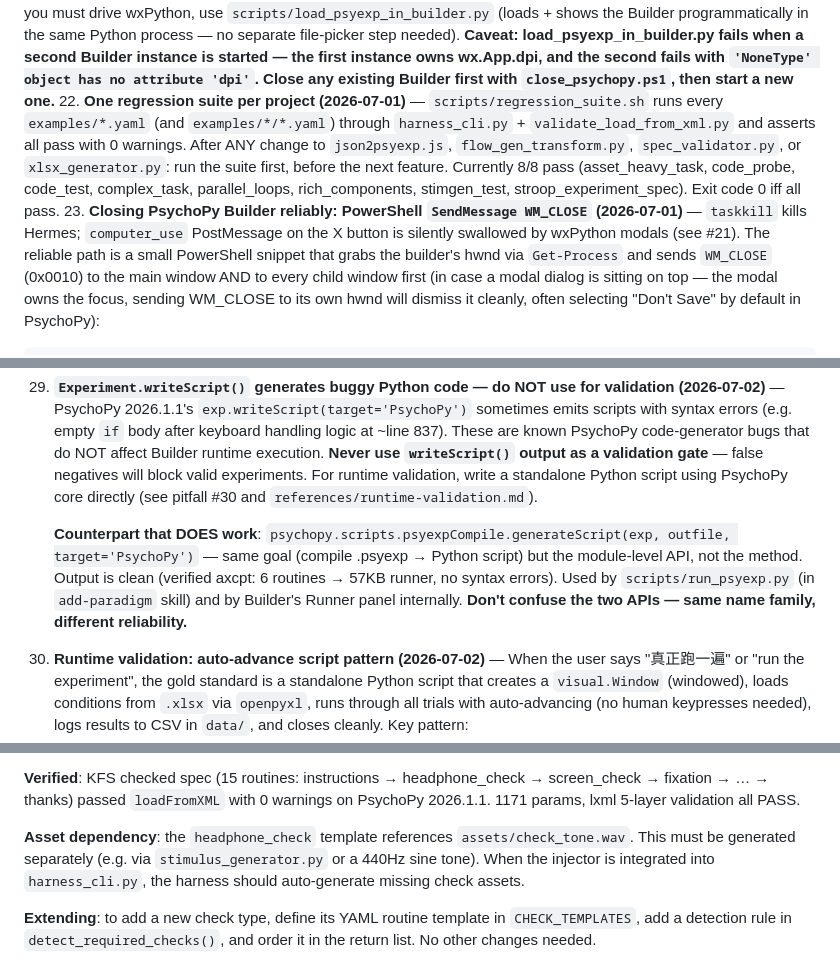
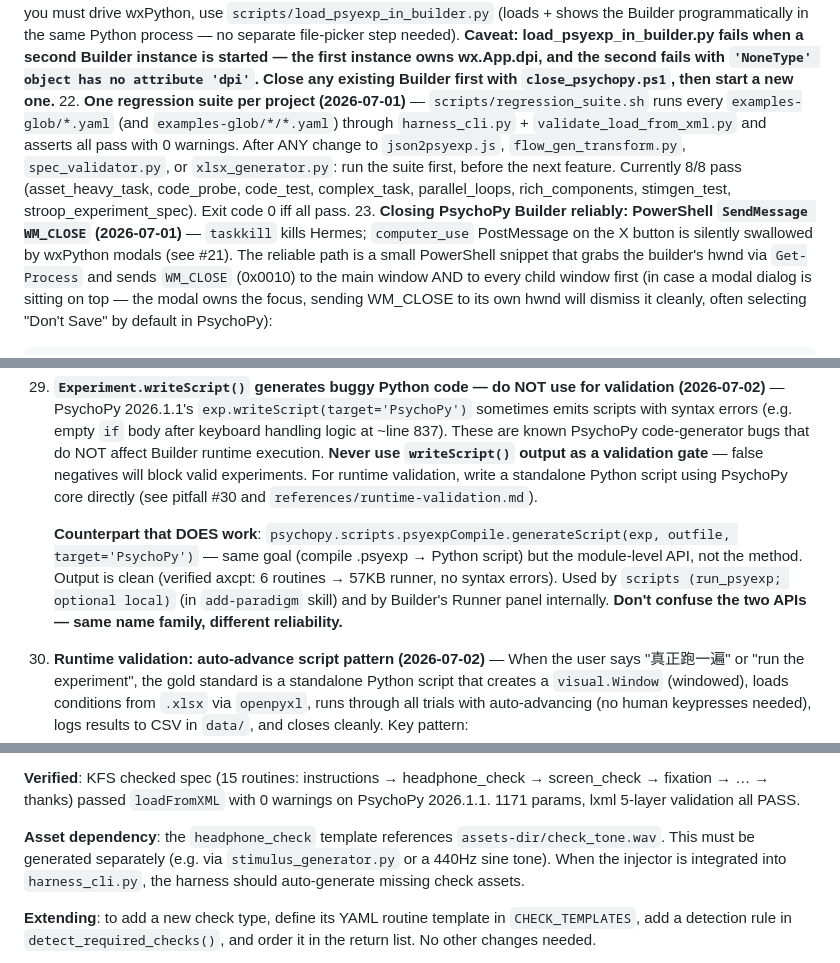
Before and after one commit to Paradeluxe/psyclaw-skill, a Markdown page: psyclaw/SKILL.md, 3 parts joined by grey strips. Rendered like a GitHub page.

````diff
--- a/psyclaw/SKILL.md
+++ b/psyclaw/SKILL.md
@@ -631,7 +631,7 @@ For component-level fields (e.g. `correctAns` on KeyboardComponent), the recipe
 19. **Launching PsychoPy from Hermes terminal: PYTHONPATH pollution** — Hermes sets `sys.path[0]` to its own venv, and PsychoPy picks up `hermes-agent/venv/Lib/site-packages/cryptography` which is a Linux wheel (.so) → `ImportError: DLL load failed` on Windows. Fix: `cd /d/Software/P && PYTHONPATH= PYTHONHOME= ./pythonw.exe -m psychopy.app` (clears both variables). Do NOT use `psychopy.exe` launcher — its shebang may point to a non-existent Python. Use `pythonw.exe` directly. **First sign of "DLL load failed" when launching any Windows-installed Python from a Hermes terminal: clear PYTHONPATH and PYTHONHOME before re-running.**
 20. **xlsx `bool` column type bug (Stroop)** — old `xlsx_generator.py` wrote Python `bool` (`True`/`False`) into `type: bool` spreadsheet columns. Pavlovia + some PsychoPy versions reject `bool` cells in CSV-converted data files (codec error on upload). **Fix**: coerce `bool` columns to `1`/`0` int. Verified with `openpyxl`: `ws.cell(2,3).value` is `<class 'int'>`, not `bool`. Also fixed a Stroop-specific equal-weighting bug — original template listed 6 congruent rows duplicated (RED/red×2, BLUE/blue×2, GREEN/green×2) and 6 incongruent rows once, giving a 2:1 congruent:incongruent ratio instead of 1:1. Now both conditions get 6 rows each for equal sampling probability under `fullRandom` loop. When writing new paradigm templates, always sanity-check that row counts reflect the design's intended cell weighting — a 6:6 factorial with `n_rounds: 30` will produce ~15 trials per cell, but a 6:12 split will produce ~10 vs ~20. See `references/xlsx-bool-and-weighting.md` for the full recipe.
 21. **`computer_use` PostMessage click is UNRELIABLE on wxPython modals (2026-07-01)** — Earlier docs claimed the canonical GUI verification workflow is `computer_use(action='capture', app='pythonw.exe', mode='som')` after launching PsychoPy with `pythonw.exe -m psychopy.app`. **This is NOT reliable for the wxPython modal lifecycle**: PostMessage clicks on the `关闭 (X)` button, `Open...` menu item, and `Ctrl+O` accelerator all silently fail to dismiss the modal "Save before quitting?" dialog (or the file-picker dialog). Symptoms: capture still shows the same Builder window, no new dialog, no AX nodes surfaced for the missing dialog. **Trust `loadFromXML()` 0 warnings as the ground truth for "would PsychoPy accept this file"** — the GUI capture is fine for title-bar / routine-tab / Flow visual sanity checks AFTER load, but don't rely on it for click-driven interactions. If you must drive wxPython, use `scripts/load_psyexp_in_builder.py` (loads + shows the Builder programmatically in the same Python process — no separate file-picker step needed). **Caveat: load_psyexp_in_builder.py fails when a second Builder instance is started — the first instance owns wx.App.dpi, and the second fails with `'NoneType' object has no attribute 'dpi'`. Close any existing Builder first with `close_psychopy.ps1`, then start a new one.**
-22. **One regression suite per project (2026-07-01)** — `scripts/regression_suite.sh` runs every `examples/*.yaml` (and `examples/*/*.yaml`) through `harness_cli.py` + `validate_load_from_xml.py` and asserts all pass with 0 warnings. After ANY change to `json2psyexp.js`, `flow_gen_transform.py`, `spec_validator.py`, or `xlsx_generator.py`: run the suite first, before the next feature. Currently 8/8 pass (asset_heavy_task, code_probe, code_test, complex_task, parallel_loops, rich_components, stimgen_test, stroop_experiment_spec). Exit code 0 iff all pass.
+22. **One regression suite per project (2026-07-01)** — `scripts/regression_suite.sh` runs every `examples-glob/*.yaml` (and `examples-glob/*/*.yaml`) through `harness_cli.py` + `validate_load_from_xml.py` and asserts all pass with 0 warnings. After ANY change to `json2psyexp.js`, `flow_gen_transform.py`, `spec_validator.py`, or `xlsx_generator.py`: run the suite first, before the next feature. Currently 8/8 pass (asset_heavy_task, code_probe, code_test, complex_task, parallel_loops, rich_components, stimgen_test, stroop_experiment_spec). Exit code 0 iff all pass.
 23. **Closing PsychoPy Builder reliably: PowerShell `SendMessage WM_CLOSE` (2026-07-01)** — `taskkill` kills Hermes; `computer_use` PostMessage on the X button is silently swallowed by wxPython modals (see #21). The reliable path is a small PowerShell snippet that grabs the builder's hwnd via `Get-Process` and sends `WM_CLOSE` (0x0010) to the main window AND to every child window first (in case a modal dialog is sitting on top — the modal owns the focus, sending WM_CLOSE to its own hwnd will dismiss it cleanly, often selecting "Don't Save" by default in PsychoPy):
 
 ```powershell
@@ -669,7 +669,7 @@ The `PYTHONPATH=` and `PYTHONHOME=` clearing is critical — see pitfall #19.
 
 29. **`Experiment.writeScript()` generates buggy Python code — do NOT use for validation (2026-07-02)** — PsychoPy 2026.1.1's `exp.writeScript(target='PsychoPy')` sometimes emits scripts with syntax errors (e.g. empty `if` body after keyboard handling logic at ~line 837). These are known PsychoPy code-generator bugs that do NOT affect Builder runtime execution. **Never use `writeScript()` output as a validation gate** — false negatives will block valid experiments. For runtime validation, write a standalone Python script using PsychoPy core directly (see pitfall #30 and `references/runtime-validation.md`).
 
-    **Counterpart that DOES work**: `psychopy.scripts.psyexpCompile.generateScript(exp, outfile, target='PsychoPy')` — same goal (compile .psyexp → Python script) but the module-level API, not the method. Output is clean (verified axcpt: 6 routines → 57KB runner, no syntax errors). Used by `scripts/run_psyexp.py` (in `add-paradigm` skill) and by Builder's Runner panel internally. **Don't confuse the two APIs — same name family, different reliability.**
+    **Counterpart that DOES work**: `psychopy.scripts.psyexpCompile.generateScript(exp, outfile, target='PsychoPy')` — same goal (compile .psyexp → Python script) but the module-level API, not the method. Output is clean (verified axcpt: 6 routines → 57KB runner, no syntax errors). Used by `scripts (run_psyexp; optional local)` (in `add-paradigm` skill) and by Builder's Runner panel internally. **Don't confuse the two APIs — same name family, different reliability.**
 
 30. **Runtime validation: auto-advance script pattern (2026-07-02)** — When the user says "真正跑一遍" or "run the experiment", the gold standard is a standalone Python script that creates a `visual.Window` (windowed), loads conditions from `.xlsx` via `openpyxl`, runs through all trials with auto-advancing (no human keypresses needed), logs results to CSV in `data/`, and closes cleanly. Key pattern:
 ```python
@@ -717,7 +717,7 @@ Run with `PYTHONPATH= PYTHONHOME= /d/Software/P/python.exe _auto_run.py`. The fu
 
 **Verified**: KFS checked spec (15 routines: instructions → headphone_check → screen_check → fixation → … → thanks) passed `loadFromXML` with 0 warnings on PsychoPy 2026.1.1. 1171 params, lxml 5-layer validation all PASS.
 
-**Asset dependency**: the `headphone_check` template references `assets/check_tone.wav`. This must be generated separately (e.g. via `stimulus_generator.py` or a 440Hz sine tone). When the injector is integrated into `harness_cli.py`, the harness should auto-generate missing check assets.
+**Asset dependency**: the `headphone_check` template references `assets-dir/check_tone.wav`. This must be generated separately (e.g. via `stimulus_generator.py` or a 440Hz sine tone). When the injector is integrated into `harness_cli.py`, the harness should auto-generate missing check assets.
 
 **Extending**: to add a new check type, define its YAML routine template in `CHECK_TEMPLATES`, add a detection rule in `detect_required_checks()`, and order it in the return list. No other changes needed.
 
````
Also changed, not shown: other parts of psyclaw/SKILL.md (+16 -16 lines).
